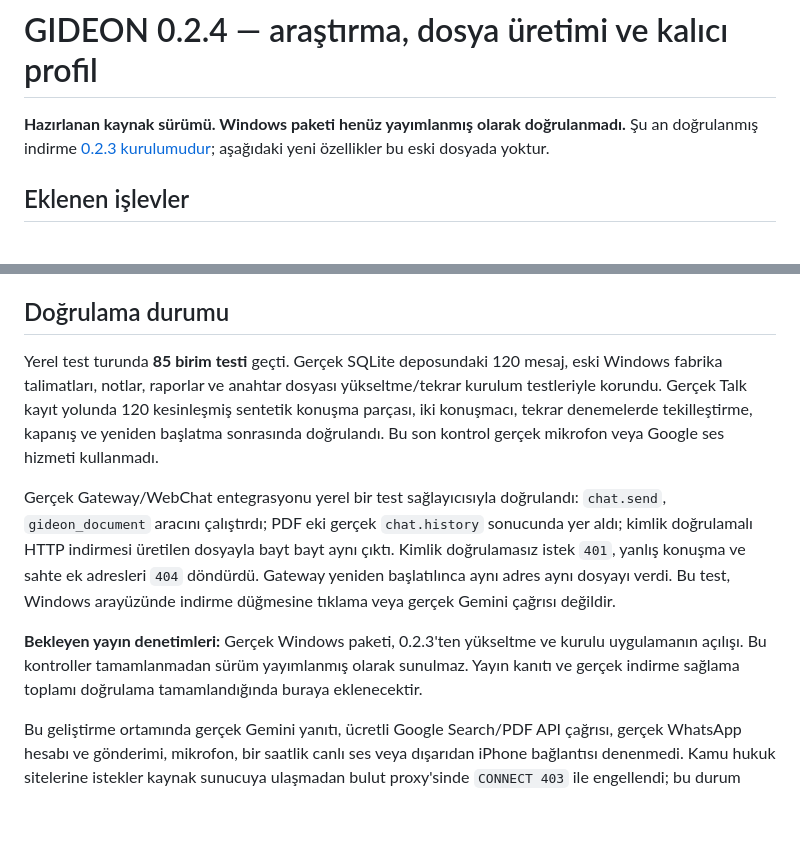
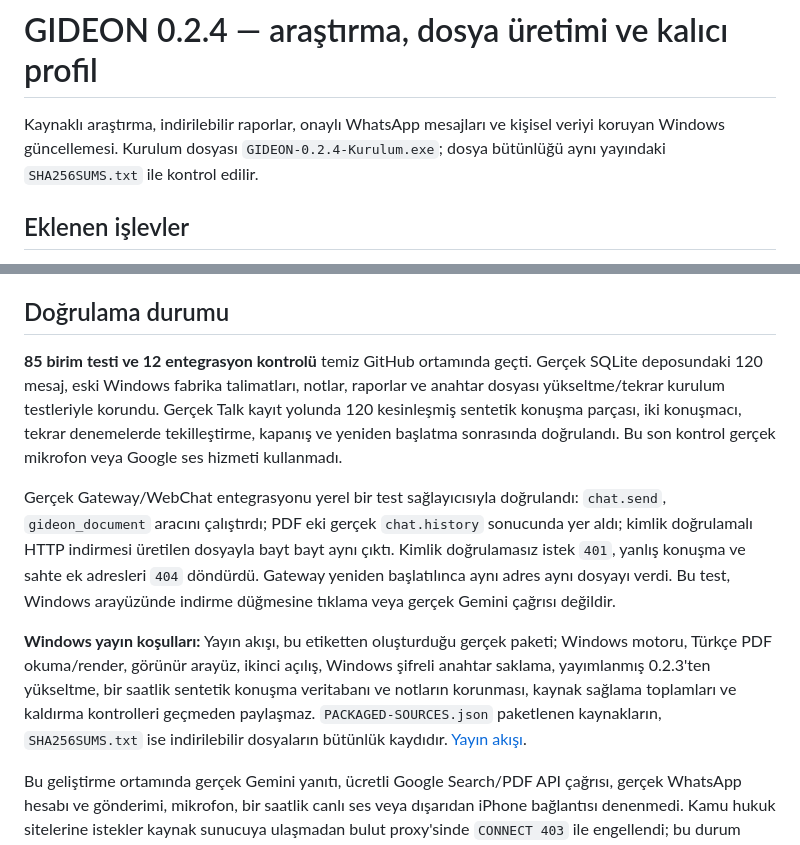
Before and after one commit to cyigitcem1/222, a Markdown page: docs/RELEASE-0.2.4.md, 2 parts joined by grey strips. Drawn GitHub-style; blank space fills up the shorter version.

Commit message:
Prepare 0.2.4 release notes and document verified publication gates

```diff
--- a/docs/RELEASE-0.2.4.md
+++ b/docs/RELEASE-0.2.4.md
@@ -1,6 +1,6 @@
 # GIDEON 0.2.4 — araştırma, dosya üretimi ve kalıcı profil
 
-**Hazırlanan kaynak sürümü. Windows paketi henüz yayımlanmış olarak doğrulanmadı.** Şu an doğrulanmış indirme [0.2.3 kurulumudur](https://github.com/cyigitcem1/222/releases/download/v0.2.3/GIDEON-0.2.3-Kurulum.exe); aşağıdaki yeni özellikler bu eski dosyada yoktur.
+Kaynaklı araştırma, indirilebilir raporlar, onaylı WhatsApp mesajları ve kişisel veriyi koruyan Windows güncellemesi. Kurulum dosyası `GIDEON-0.2.4-Kurulum.exe`; dosya bütünlüğü aynı yayındaki `SHA256SUMS.txt` ile kontrol edilir.
 
 ## Eklenen işlevler
 
@@ -26,11 +26,11 @@ WhatsApp'ı bağlamak için panelde QR akışını açın; iPhone'da **WhatsApp
 
 ## Doğrulama durumu
 
-Yerel test turunda **85 birim testi** geçti. Gerçek SQLite deposundaki 120 mesaj, eski Windows fabrika talimatları, notlar, raporlar ve anahtar dosyası yükseltme/tekrar kurulum testleriyle korundu. Gerçek Talk kayıt yolunda 120 kesinleşmiş sentetik konuşma parçası, iki konuşmacı, tekrar denemelerde tekilleştirme, kapanış ve yeniden başlatma sonrasında doğrulandı. Bu son kontrol gerçek mikrofon veya Google ses hizmeti kullanmadı.
+**85 birim testi ve 12 entegrasyon kontrolü** temiz GitHub ortamında geçti. Gerçek SQLite deposundaki 120 mesaj, eski Windows fabrika talimatları, notlar, raporlar ve anahtar dosyası yükseltme/tekrar kurulum testleriyle korundu. Gerçek Talk kayıt yolunda 120 kesinleşmiş sentetik konuşma parçası, iki konuşmacı, tekrar denemelerde tekilleştirme, kapanış ve yeniden başlatma sonrasında doğrulandı. Bu son kontrol gerçek mikrofon veya Google ses hizmeti kullanmadı.
 
 Gerçek Gateway/WebChat entegrasyonu yerel bir test sağlayıcısıyla doğrulandı: `chat.send`, `gideon_document` aracını çalıştırdı; PDF eki gerçek `chat.history` sonucunda yer aldı; kimlik doğrulamalı HTTP indirmesi üretilen dosyayla bayt bayt aynı çıktı. Kimlik doğrulamasız istek `401`, yanlış konuşma ve sahte ek adresleri `404` döndürdü. Gateway yeniden başlatılınca aynı adres aynı dosyayı verdi. Bu test, Windows arayüzünde indirme düğmesine tıklama veya gerçek Gemini çağrısı değildir.
 
-**Bekleyen yayın denetimleri:** Gerçek Windows paketi, 0.2.3'ten yükseltme ve kurulu uygulamanın açılışı. Bu kontroller tamamlanmadan sürüm yayımlanmış olarak sunulmaz. Yayın kanıtı ve gerçek indirme sağlama toplamı doğrulama tamamlandığında buraya eklenecektir.
+**Windows yayın koşulları:** Yayın akışı, bu etiketten oluşturduğu gerçek paketi; Windows motoru, Türkçe PDF okuma/render, görünür arayüz, ikinci açılış, Windows şifreli anahtar saklama, yayımlanmış 0.2.3'ten yükseltme, bir saatlik sentetik konuşma veritabanı ve notların korunması, kaynak sağlama toplamları ve kaldırma kontrolleri geçmeden paylaşmaz. `PACKAGED-SOURCES.json` paketlenen kaynakların, `SHA256SUMS.txt` ise indirilebilir dosyaların bütünlük kaydıdır. [Yayın akışı](https://github.com/cyigitcem1/222/actions/workflows/desktop-release.yml).
 
 Bu geliştirme ortamında gerçek Gemini yanıtı, ücretli Google Search/PDF API çağrısı, gerçek WhatsApp hesabı ve gönderimi, mikrofon, bir saatlik canlı ses veya dışarıdan iPhone bağlantısı denenmedi. Kamu hukuk sitelerine istekler kaynak sunucuya ulaşmadan bulut proxy'sinde `CONNECT 403` ile engellendi; bu durum sitelerin kendisinin erişilemez olduğunu kanıtlamaz. Canlı hukuki araştırma başarılı olarak işaretlenmez.
 
```
